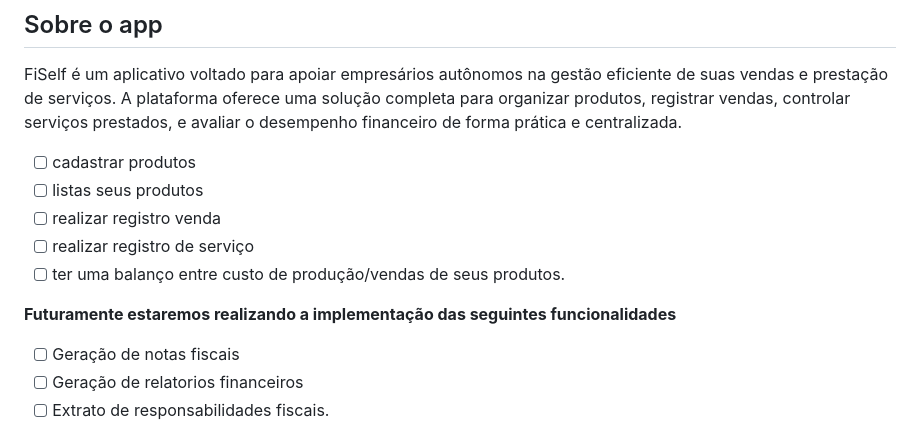
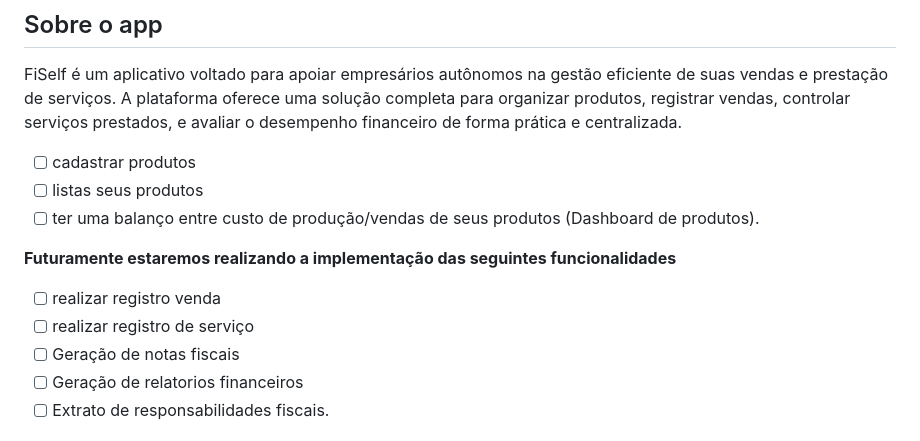
Before and after one commit to lukkasmatheu/FiSelf, a Markdown page: README.md, the part around the change. Rendered like a GitHub page.

```diff
--- a/README.md
+++ b/README.md
@@ -8,12 +8,11 @@
 FiSelf é um aplicativo voltado para apoiar empresários autônomos na gestão eficiente de suas vendas e prestação de serviços. A plataforma oferece uma solução completa para organizar produtos, registrar vendas, controlar serviços prestados, e avaliar o desempenho financeiro de forma prática e centralizada.
 - [ ] cadastrar produtos
 - [ ] listas seus produtos
+- [ ] ter uma balanço entre custo de produção/vendas de seus produtos (Dashboard de produtos).
+
+**Futuramente estaremos realizando a implementação das seguintes funcionalidades**
 - [ ] realizar registro venda
 - [ ] realizar registro de serviço
-- [ ] ter uma balanço entre custo de produção/vendas de seus produtos.
-
-**Futuramente estaremos realizando a implementação das seguintes funcionalidades**
-
 - [ ] Geração de notas fiscais
 - [ ] Geração de relatorios financeiros
 - [ ] Extrato de responsabilidades fiscais.
```
